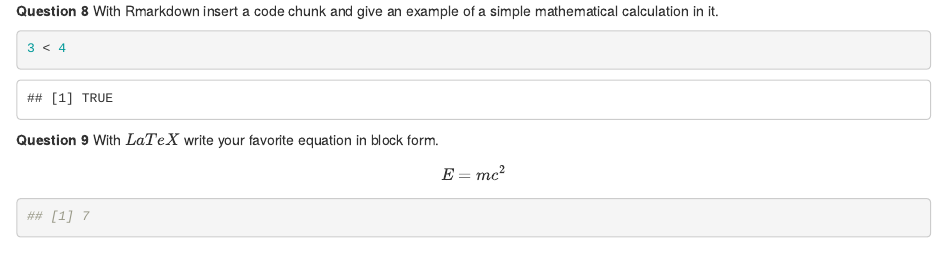
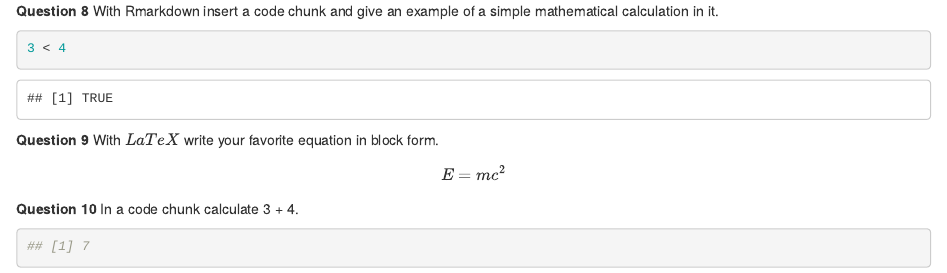
Before and after one commit to ayselgulamzada/HomeworkOne, an R Markdown document (HomeworkOne.Rmd): the page in a window 1100 px wide, from 640 px down. Rendered offline with R 4.5, knitr and Pandoc, with nearby package versions.

Commit message:
added **Question 10** In a code chunk calculate 3 + 4.

````diff
--- a/HomeworkOne.Rmd
+++ b/HomeworkOne.Rmd
@@ -55,6 +55,7 @@ $$
 E = mc^2
 $$
 
+**Question 10** In a code chunk calculate 3 + 4.
 
 ```{r}
 ## [1] 7
````
